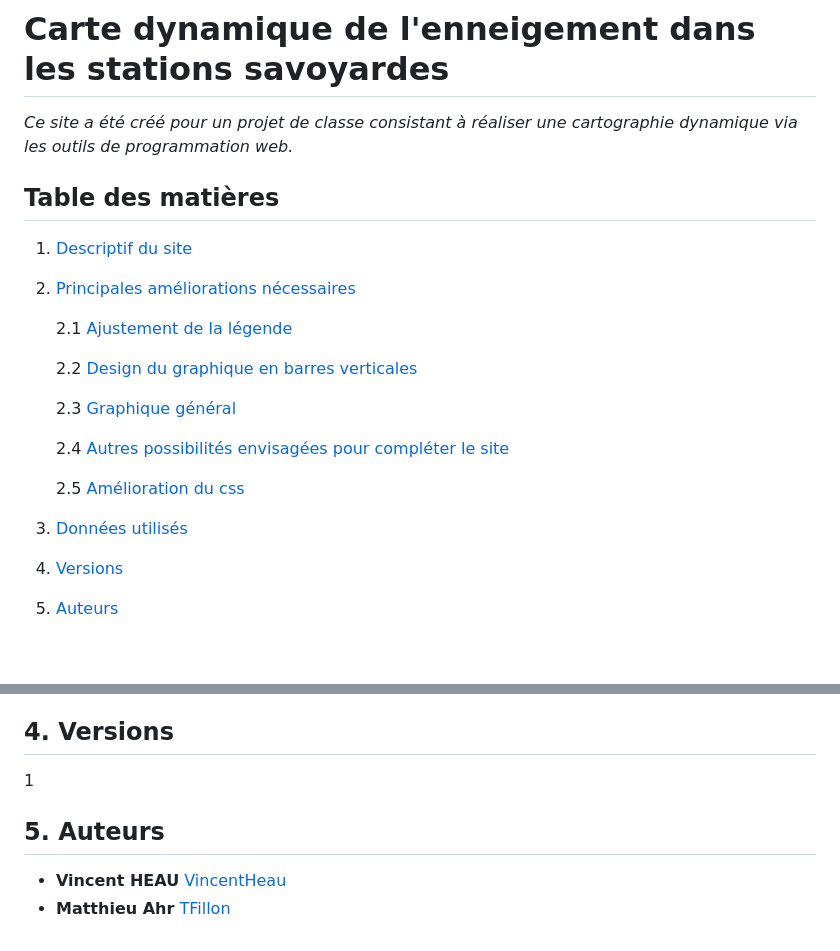
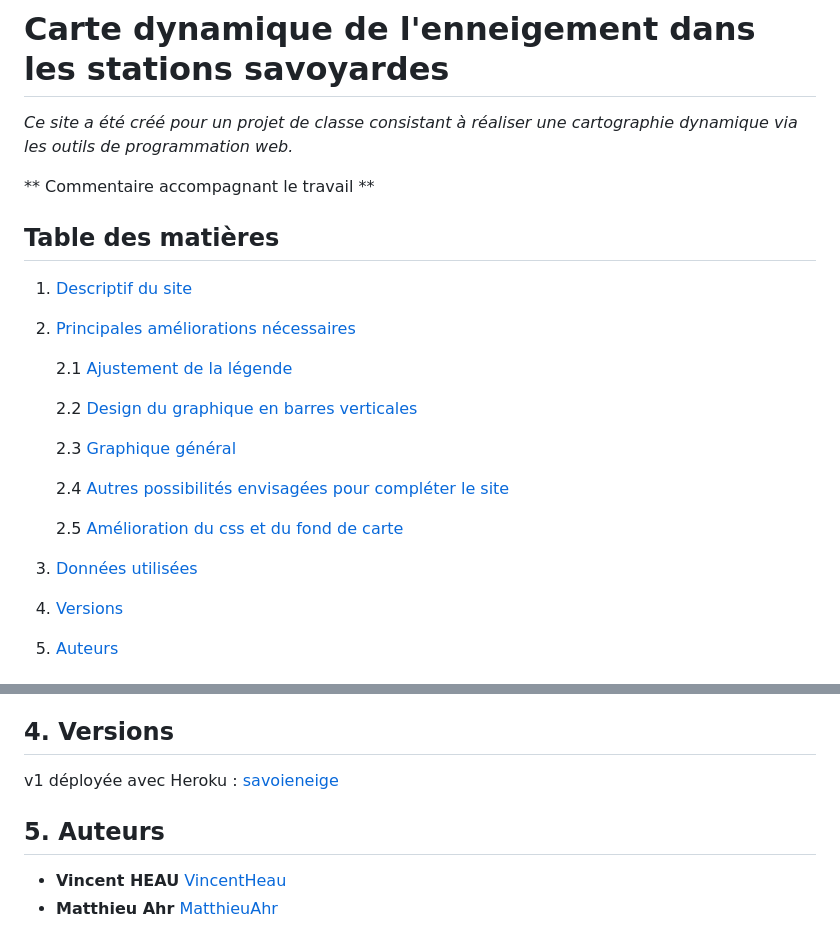
Before and after one commit to VincentHeau/SavoieNeige, a Markdown page: README.md, 2 parts joined by grey strips. Drawn GitHub-style; blank space fills up the shorter version.

```diff
--- a/README.md
+++ b/README.md
@@ -1,6 +1,8 @@
 # Carte dynamique de l'enneigement dans les stations savoyardes
 
 _Ce site a été créé pour un projet de classe consistant à réaliser une cartographie dynamique via les outils de programmation web._
+
+** Commentaire accompagnant le travail **
 
 ## Table des matières
 1. [Descriptif du site](##1)
@@ -15,10 +17,10 @@ _Ce site a été créé pour un projet de classe consistant à réaliser une car
 
       2.4 [Autres possibilités envisagées pour compléter le site](###2.4)
 
-      2.5 [Amélioration du css](###2.5)
+      2.5 [Amélioration du css et du fond de carte](###2.5)
 
 
-3. [Données utilisés](##4)
+3. [Données utilisées](##4)
 
 4. [Versions](##5)
 
@@ -97,8 +99,8 @@ Pour les données nivologiques :
 * [Météo France](https://donneespubliques.meteofrance.fr/?fond=produit&id_produit=94&id_rubrique=32)
 
 ## 4. Versions
-1
+v1 déployée avec Heroku : [savoieneige](https://savoieneige.herokuapp.com/)
 
 ## 5. Auteurs
 * **Vincent HEAU** [VincentHeau](https://github.com/VincentHeau)
-* **Matthieu Ahr** [TFillon](https://github.com/MatthieuAhr)
+* **Matthieu Ahr** [MatthieuAhr](https://github.com/MatthieuAhr)
```
